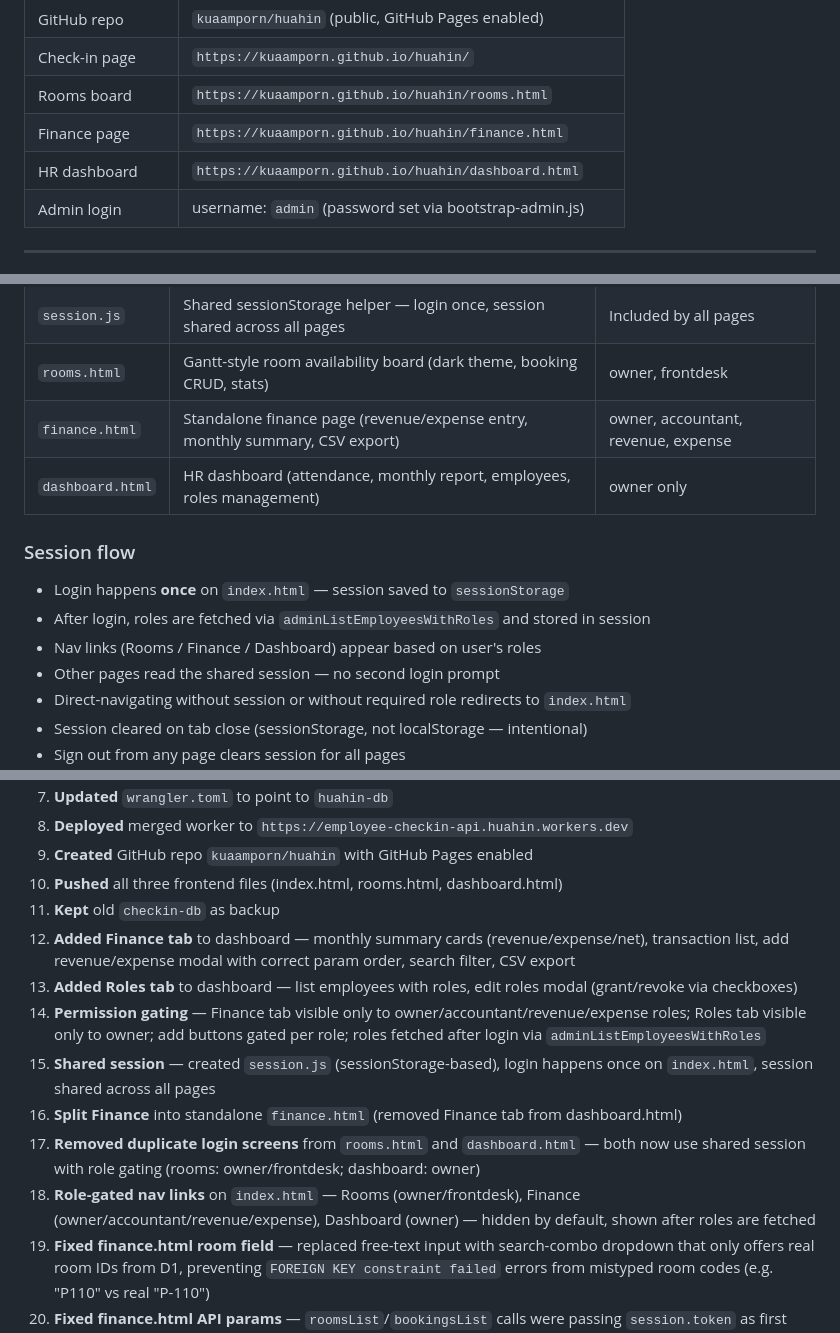
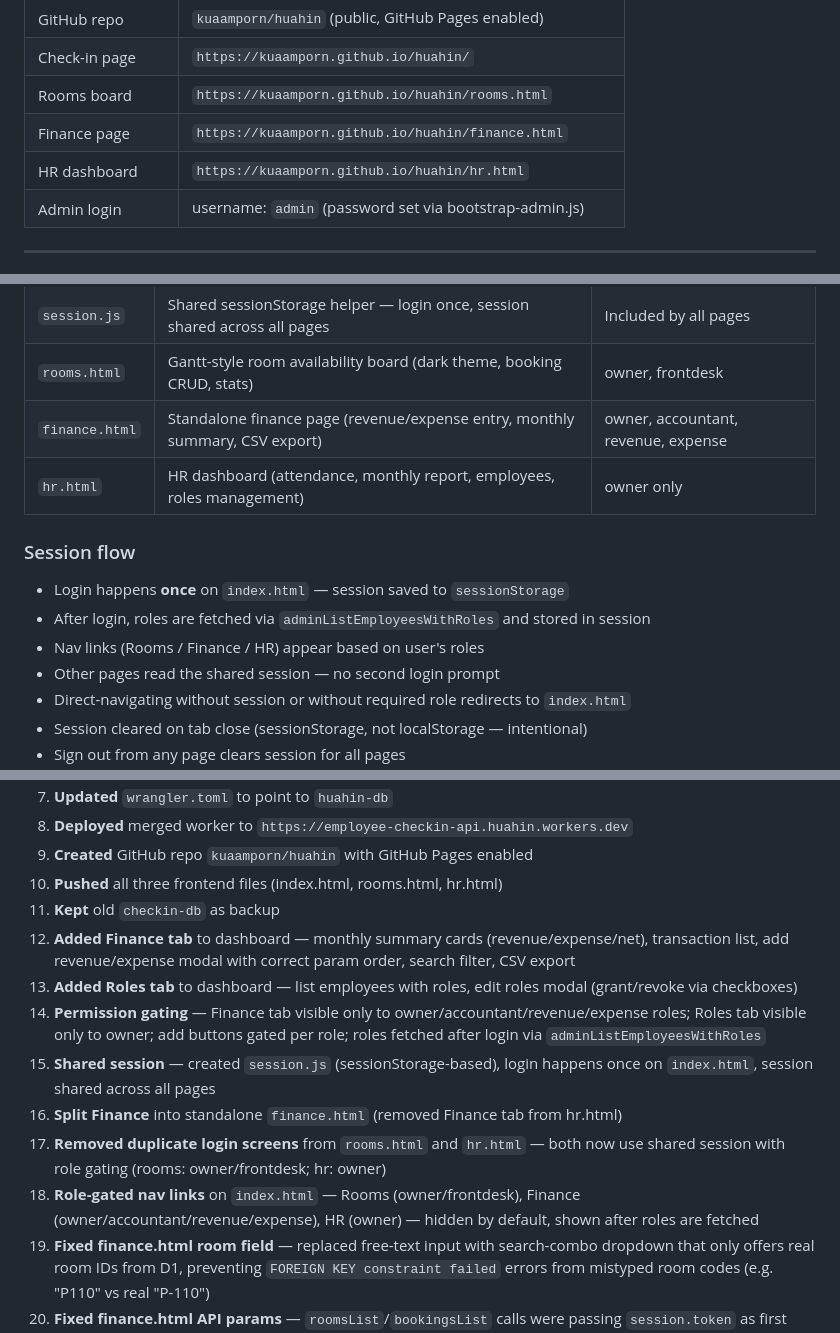
Before and after one commit to kuaamporn/huahin, a Markdown page: CONTEXT.md, 3 parts joined by grey strips. Drawn GitHub-style.

Commit message:
Update CONTEXT.md with dashboard.html -> hr.html path updates

```diff
--- a/CONTEXT.md
+++ b/CONTEXT.md
@@ -20,7 +20,7 @@ properties in Hua Hin, Thailand: **The Precious** (86 rooms) and **The Moment**
 | Check-in page | `https://kuaamporn.github.io/huahin/` |
 | Rooms board | `https://kuaamporn.github.io/huahin/rooms.html` |
 | Finance page | `https://kuaamporn.github.io/huahin/finance.html` |
-| HR dashboard | `https://kuaamporn.github.io/huahin/dashboard.html` |
+| HR dashboard | `https://kuaamporn.github.io/huahin/hr.html` |
 | Admin login | username: `admin` (password set via bootstrap-admin.js) |
 
 ---
@@ -170,12 +170,12 @@ until `roomsMarkCleaned` is called.
 | `session.js` | Shared sessionStorage helper — login once, session shared across all pages | Included by all pages |
 | `rooms.html` | Gantt-style room availability board (dark theme, booking CRUD, stats) | owner, frontdesk |
 | `finance.html` | Standalone finance page (revenue/expense entry, monthly summary, CSV export) | owner, accountant, revenue, expense |
-| `dashboard.html` | HR dashboard (attendance, monthly report, employees, roles management) | owner only |
+| `hr.html` | HR dashboard (attendance, monthly report, employees, roles management) | owner only |
 
 ### Session flow
 - Login happens **once** on `index.html` — session saved to `sessionStorage`
 - After login, roles are fetched via `adminListEmployeesWithRoles` and stored in session
-- Nav links (Rooms / Finance / Dashboard) appear based on user's roles
+- Nav links (Rooms / Finance / HR) appear based on user's roles
 - Other pages read the shared session — no second login prompt
 - Direct-navigating without session or without required role redirects to `index.html`
 - Session cleared on tab close (sessionStorage, not localStorage — intentional)
@@ -200,15 +200,15 @@ until `roomsMarkCleaned` is called.
 7. **Updated** `wrangler.toml` to point to `huahin-db`
 8. **Deployed** merged worker to `https://employee-checkin-api.huahin.workers.dev`
 9. **Created** GitHub repo `kuaamporn/huahin` with GitHub Pages enabled
-10. **Pushed** all three frontend files (index.html, rooms.html, dashboard.html)
+10. **Pushed** all three frontend files (index.html, rooms.html, hr.html)
 11. **Kept** old `checkin-db` as backup
 12. **Added Finance tab** to dashboard — monthly summary cards (revenue/expense/net), transaction list, add revenue/expense modal with correct param order, search filter, CSV export
 13. **Added Roles tab** to dashboard — list employees with roles, edit roles modal (grant/revoke via checkboxes)
 14. **Permission gating** — Finance tab visible only to owner/accountant/revenue/expense roles; Roles tab visible only to owner; add buttons gated per role; roles fetched after login via `adminListEmployeesWithRoles`
 15. **Shared session** — created `session.js` (sessionStorage-based), login happens once on `index.html`, session shared across all pages
-16. **Split Finance** into standalone `finance.html` (removed Finance tab from dashboard.html)
-17. **Removed duplicate login screens** from `rooms.html` and `dashboard.html` — both now use shared session with role gating (rooms: owner/frontdesk; dashboard: owner)
-18. **Role-gated nav links** on `index.html` — Rooms (owner/frontdesk), Finance (owner/accountant/revenue/expense), Dashboard (owner) — hidden by default, shown after roles are fetched
+16. **Split Finance** into standalone `finance.html` (removed Finance tab from hr.html)
+17. **Removed duplicate login screens** from `rooms.html` and `hr.html` — both now use shared session with role gating (rooms: owner/frontdesk; hr: owner)
+18. **Role-gated nav links** on `index.html` — Rooms (owner/frontdesk), Finance (owner/accountant/revenue/expense), HR (owner) — hidden by default, shown after roles are fetched
 19. **Fixed finance.html room field** — replaced free-text input with search-combo dropdown that only offers real room IDs from D1, preventing `FOREIGN KEY constraint failed` errors from mistyped room codes (e.g. "P110" vs real "P-110")
 20. **Fixed finance.html API params** — `roomsList`/`bookingsList` calls were passing `session.token` as first param but these actions take only propertyId (no token); removed the erroneous token param
 21. **Finance modal UX upgrade** — 2-column wider layout (640px), auto-fills guest name from active booking, "Walk-in / no room" option for transactions without a room on file
```
